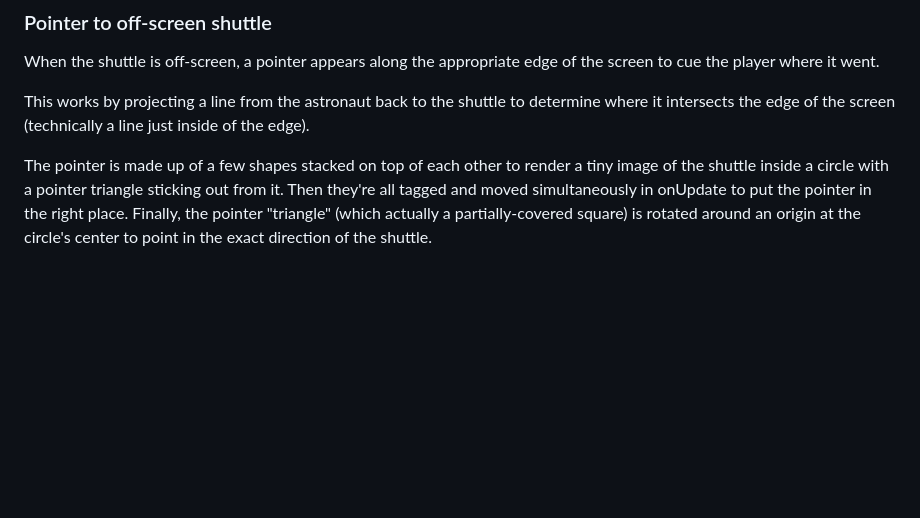
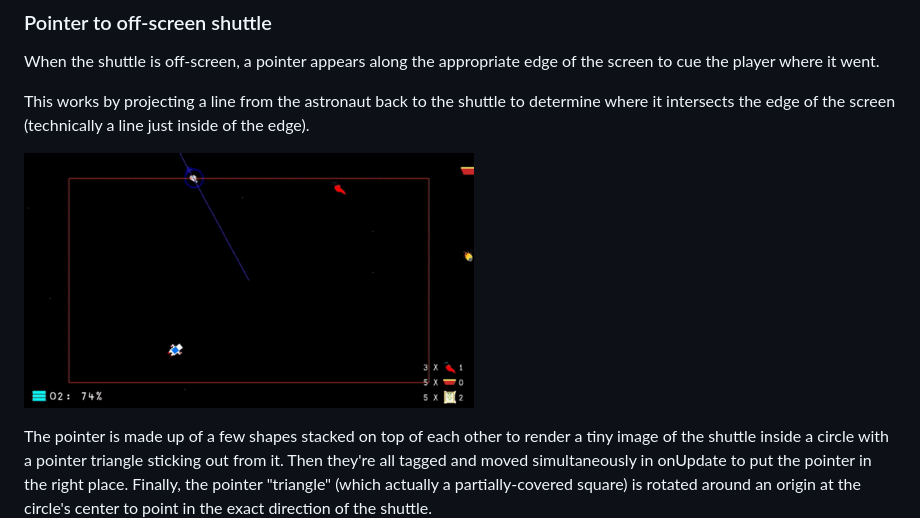
Before and after one commit to dbarnett/spice-of-life, a Markdown page: README.md, the part around the change. GitHub-like rendering; pictures changed too: diagrams/shuttle_pointer_annotated.gif (added); blank space fills up the shorter version.

Commit message:
[README] Add screenshot of shuttle pointer geometry

```diff
--- a/README.md
+++ b/README.md
@@ -72,6 +72,8 @@ When the shuttle is off-screen, a pointer appears along the appropriate edge of
 
 This works by projecting a line from the astronaut back to the shuttle to determine where it intersects the edge of the screen (technically a line just inside of the edge).
 
+![Illustration of geometry for shuttle pointer](diagrams/shuttle_pointer_annotated.gif)
+
 The pointer is made up of a few shapes stacked on top of each other to render a tiny image of the shuttle inside a circle with a pointer triangle sticking out from it. Then they're all tagged and moved simultaneously in onUpdate to put the pointer in the right place. Finally, the pointer "triangle" (which actually a partially-covered square) is rotated around an origin at the circle's center to point in the exact direction of the shuttle.
 
 ### Color strobing
```
